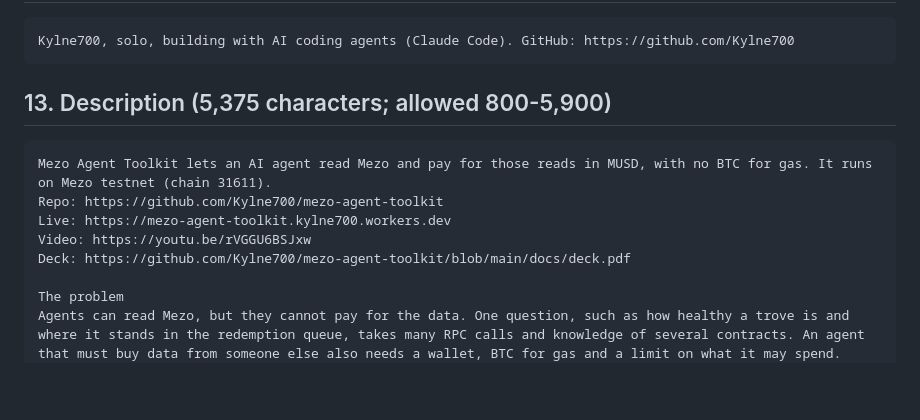
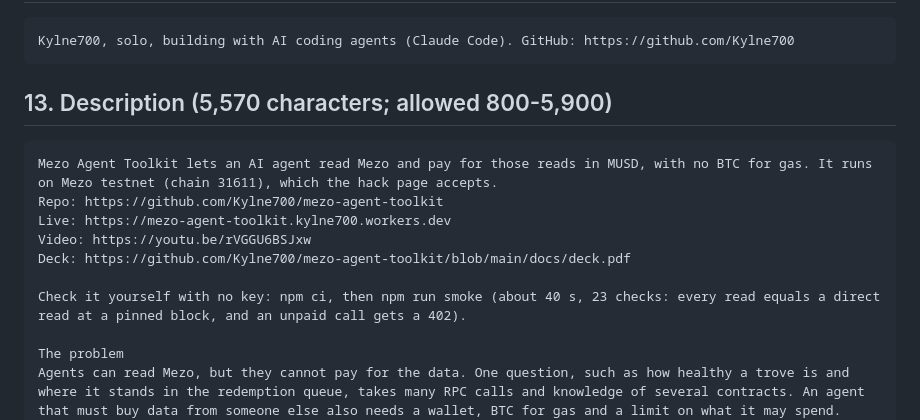
Before and after one commit to Kylne700/mezo-agent-toolkit, a Markdown page: SUBMISSION.md, the part around the change. Rendered like a GitHub page; blank space fills up the shorter version.

Commit message:
SUBMISSION.md: description opens with the no-key smoke check and says the hack page accepts testnet
Both lines were only in section 14, which Akindo no longer lets us replace.
The hack page: "Mezo testnet is also accepted".

Co-Authored-By: Claude Opus 5.5 <noreply@anthropic.com>

````diff
--- a/SUBMISSION.md
+++ b/SUBMISSION.md
@@ -86,14 +86,16 @@ Plans, not promises. Testnet only.
 Kylne700, solo, building with AI coding agents (Claude Code). GitHub: https://github.com/Kylne700
 ```
 
-## 13. Description (5,375 characters; allowed 800-5,900)
+## 13. Description (5,570 characters; allowed 800-5,900)
 
 ```text
-Mezo Agent Toolkit lets an AI agent read Mezo and pay for those reads in MUSD, with no BTC for gas. It runs on Mezo testnet (chain 31611).
+Mezo Agent Toolkit lets an AI agent read Mezo and pay for those reads in MUSD, with no BTC for gas. It runs on Mezo testnet (chain 31611), which the hack page accepts.
 Repo: https://github.com/Kylne700/mezo-agent-toolkit
 Live: https://mezo-agent-toolkit.kylne700.workers.dev
 Video: https://youtu.be/rVGGU6BSJxw
 Deck: https://github.com/Kylne700/mezo-agent-toolkit/blob/main/docs/deck.pdf
+
+Check it yourself with no key: npm ci, then npm run smoke (about 40 s, 23 checks: every read equals a direct read at a pinned block, and an unpaid call gets a 402).
 
 The problem
 Agents can read Mezo, but they cannot pay for the data. One question, such as how healthy a trove is and where it stands in the redemption queue, takes many RPC calls and knowledge of several contracts. An agent that must buy data from someone else also needs a wallet, BTC for gas and a limit on what it may spend.
````
